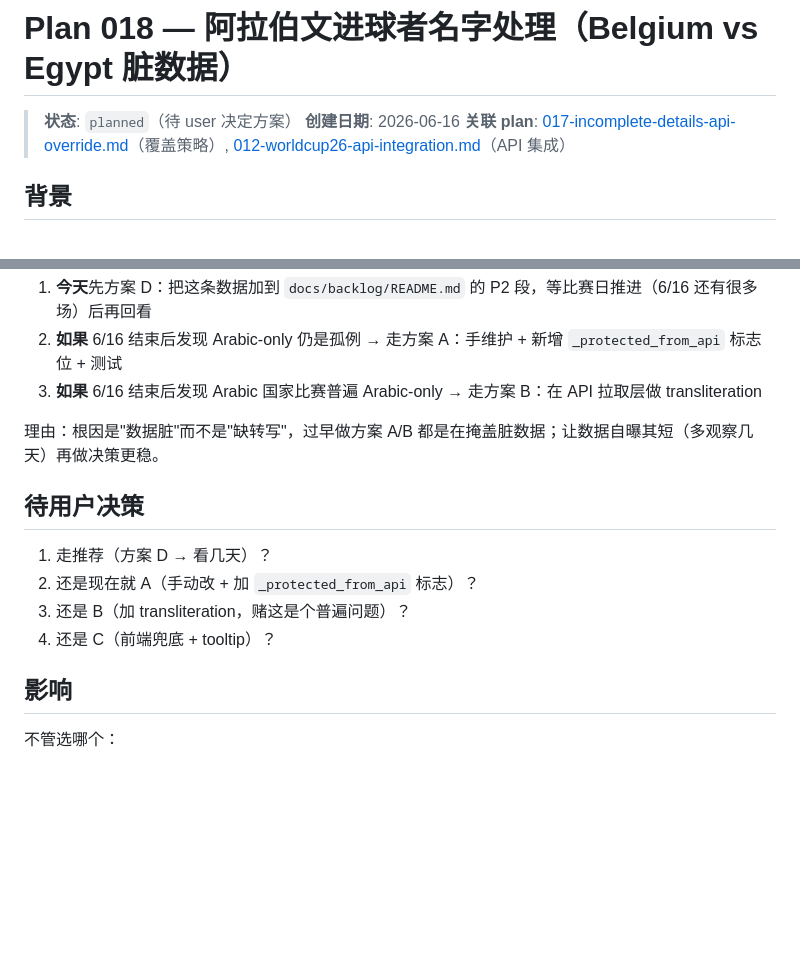
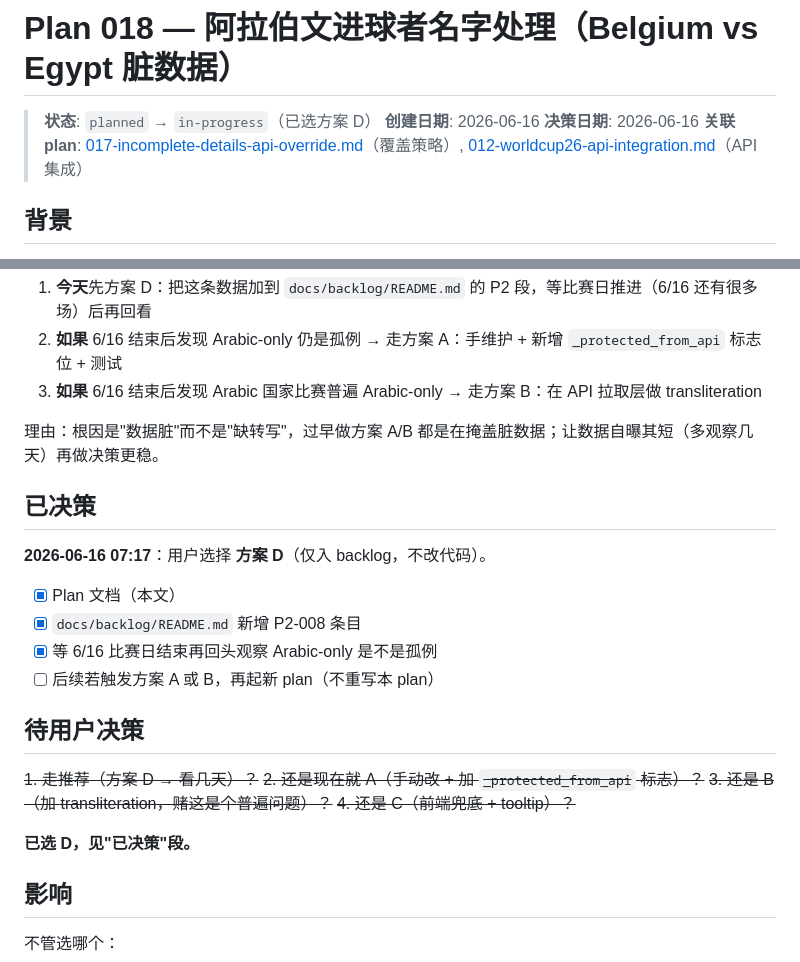
Before and after one commit to tjqiulu/2026worldCupCoverage, a Markdown page: docs/plans/018-arabic-scorer-name-handling.md, 2 parts joined by grey strips. Drawn GitHub-style; blank space fills up the shorter version.

Commit message:
docs(plan-018): choose option D — log Arabic scorer dirty data to P2 backlog
- Plan 018 status: planned -> in-progress (D chosen)
- Add P2-008 backlog entry (Belgium vs Egypt Arabic scorer)
- Log 2026-06-16 work, decision rationale, next-session pickup notes

```diff
--- a/docs/plans/018-arabic-scorer-name-handling.md
+++ b/docs/plans/018-arabic-scorer-name-handling.md
@@ -1,7 +1,8 @@
 # Plan 018 — 阿拉伯文进球者名字处理（Belgium vs Egypt 脏数据）
 
-> **状态**: `planned`（待 user 决定方案）
+> **状态**: `planned` → `in-progress`（已选方案 D）
 > **创建日期**: 2026-06-16
+> **决策日期**: 2026-06-16
 > **关联 plan**: [017-incomplete-details-api-override.md](017-incomplete-details-api-override.md)（覆盖策略）, [012-worldcup26-api-integration.md](012-worldcup26-api-integration.md)（API 集成）
 
 ## 背景
@@ -129,12 +130,23 @@ Plan 017 的 `_is_incomplete` 判定是 `len(goals) < home+away`。Belgium vs Eg
 
 理由：根因是"数据脏"而不是"缺转写"，过早做方案 A/B 都是在掩盖脏数据；让数据自曝其短（多观察几天）再做决策更稳。
 
+## 已决策
+
+**2026-06-16 07:17**：用户选择 **方案 D**（仅入 backlog，不改代码）。
+
+- [x] Plan 文档（本文）
+- [x] `docs/backlog/README.md` 新增 P2-008 条目
+- [x] 等 6/16 比赛日结束再回头观察 Arabic-only 是不是孤例
+- [ ] 后续若触发方案 A 或 B，再起新 plan（不重写本 plan）
+
 ## 待用户决策
 
-1. 走推荐（方案 D → 看几天）？
-2. 还是现在就 A（手动改 + 加 `_protected_from_api` 标志）？
-3. 还是 B（加 transliteration，赌这是个普遍问题）？
-4. 还是 C（前端兜底 + tooltip）？
+~~1. 走推荐（方案 D → 看几天）？~~
+~~2. 还是现在就 A（手动改 + 加 `_protected_from_api` 标志）？~~
+~~3. 还是 B（加 transliteration，赌这是个普遍问题）？~~
+~~4. 还是 C（前端兜底 + tooltip）？~~
+
+**已选 D，见"已决策"段。**
 
 ## 影响
 
```
Also changed, not shown: docs/backlog/README.md (+13 -0 lines), 1 other file.
